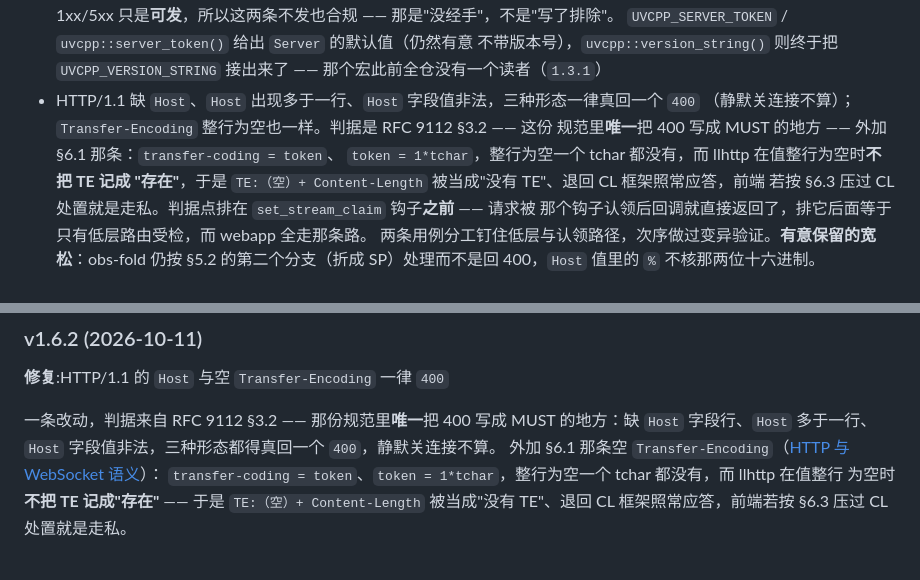
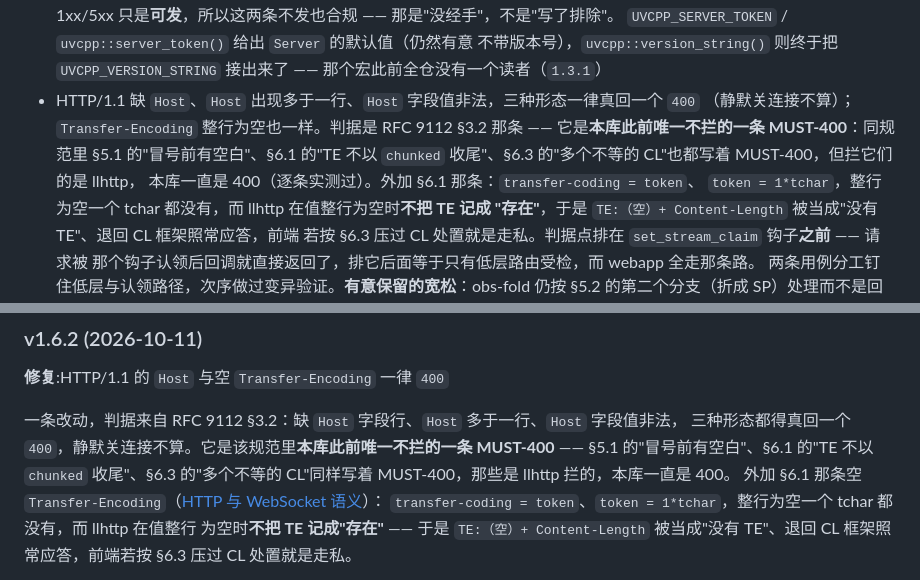
Before and after one commit to Antruly/libuvcpp, a Markdown page: CHANGELOG.md, 2 parts joined by grey strips. GitHub-like rendering.

```diff
--- a/CHANGELOG.md
+++ b/CHANGELOG.md
@@ -559,8 +559,10 @@
   不带版本号），`uvcpp::version_string()` 则终于把 `UVCPP_VERSION_STRING` 接出来了
   —— 那个宏此前全仓没有一个读者（`1.3.1`）
 - HTTP/1.1 缺 `Host`、`Host` 出现多于一行、`Host` 字段值非法，三种形态一律真回一个 `400`
-  （静默关连接不算）；`Transfer-Encoding` 整行为空也一样。判据是 RFC 9112 §3.2 —— 这份
-  规范里**唯一**把 400 写成 MUST 的地方 —— 外加 §6.1 那条：`transfer-coding = token`、
+  （静默关连接不算）；`Transfer-Encoding` 整行为空也一样。判据是 RFC 9112 §3.2 那条 ——
+  它是**本库此前唯一不拦的一条 MUST-400**：同规范里 §5.1 的"冒号前有空白"、§6.1 的"TE
+  不以 `chunked` 收尾"、§6.3 的"多个不等的 CL"也都写着 MUST-400，但拦它们的是 llhttp，
+  本库一直是 400（逐条实测过）。外加 §6.1 那条：`transfer-coding = token`、
   `token = 1*tchar`，整行为空一个 tchar 都没有，而 llhttp 在值整行为空时**不把 TE 记成
   "存在"**，于是 `TE:（空）+ Content-Length` 被当成"没有 TE"、退回 CL 框架照常应答，前端
   若按 §6.3 压过 CL 处置就是走私。判据点排在 `set_stream_claim` 钩子**之前** —— 请求被
@@ -912,8 +914,10 @@
 
 **修复**:HTTP/1.1 的 `Host` 与空 `Transfer-Encoding` 一律 `400`
 
-一条改动，判据来自 RFC 9112 §3.2 —— 那份规范里**唯一**把 400 写成 MUST 的地方：缺 `Host`
-字段行、`Host` 多于一行、`Host` 字段值非法，三种形态都得真回一个 `400`，静默关连接不算。
+一条改动，判据来自 RFC 9112 §3.2：缺 `Host` 字段行、`Host` 多于一行、`Host` 字段值非法，
+三种形态都得真回一个 `400`，静默关连接不算。它是该规范里**本库此前唯一不拦的一条
+MUST-400** —— §5.1 的"冒号前有空白"、§6.1 的"TE 不以 `chunked` 收尾"、§6.3 的"多个不等的
+CL"同样写着 MUST-400，那些是 llhttp 拦的，本库一直是 400。
 外加 §6.1 那条空 `Transfer-Encoding`（[HTTP 与 WebSocket 语义](#http-与-websocket-语义)）：
 `transfer-coding = token`、`token = 1*tchar`，整行为空一个 tchar 都没有，而 llhttp 在值整行
 为空时**不把 TE 记成"存在"** —— 于是 `TE:（空）+ Content-Length` 被当成"没有 TE"、退回
```
Also changed, not shown: RELEASE.md (+26 -7 lines).
